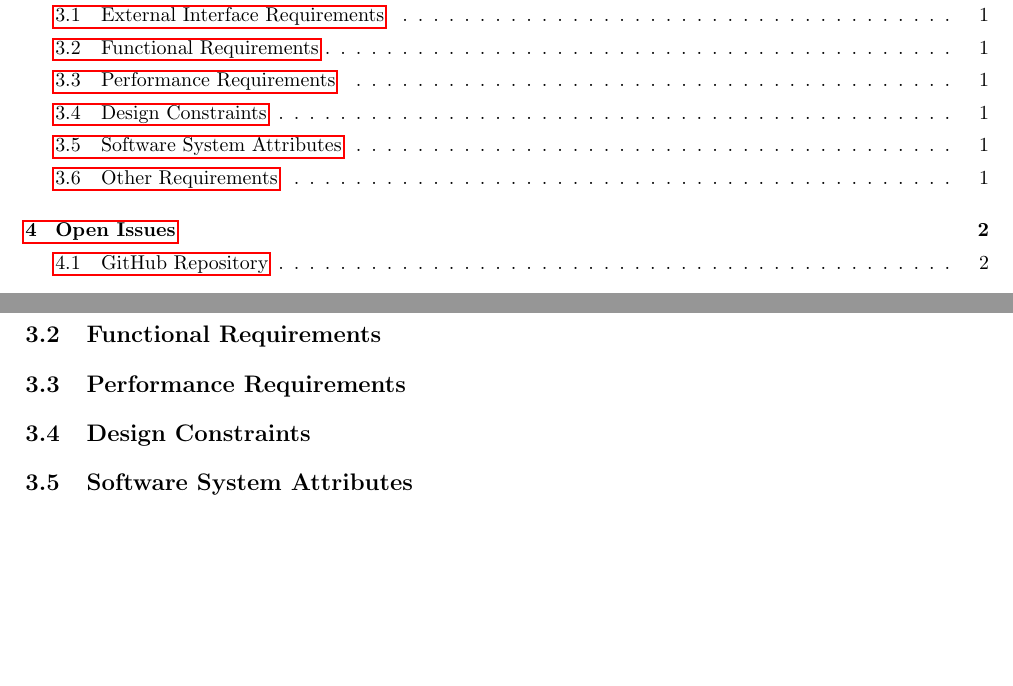
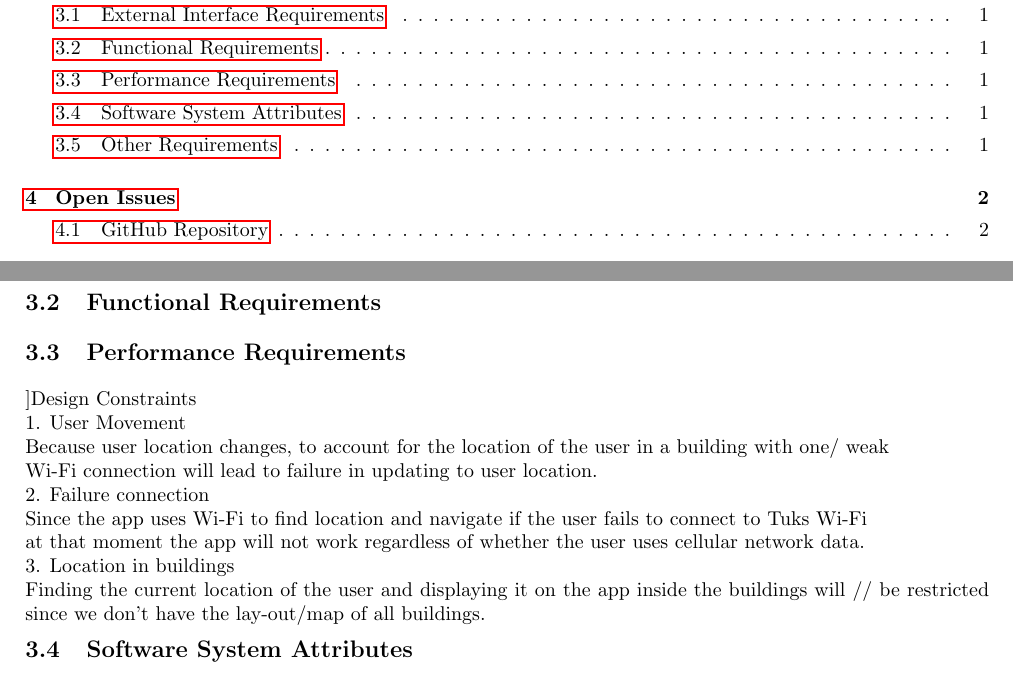
Before and after one commit to josephbondjobo/COS301-Maroon-Team, a LaTeX document (Task 1/COS301-Maroon-Team-Task1.tex): two parts of pages 2 and 3 of 4, joined at a grey line, cut so that both start at the same text, the shorter picture padded with empty space. Compiled offline with pdfLaTeX.

Commit message:
Update COS301-Maroon-Team-Task1.tex

```diff
--- a/Task 1/COS301-Maroon-Team-Task1.tex
+++ b/Task 1/COS301-Maroon-Team-Task1.tex
@@ -102,7 +102,18 @@
 	\subsection{External Interface Requirements}
 	\subsection{Functional Requirements}
 	\subsection{Performance Requirements}
-	\subsection{Design Constraints}
+	\subsection{Design Constraints		\\
+		1. User Movement		\\
+			Because user location changes, to account for the location of the user in a building with one/ weak  \\
+			Wi-Fi connection will lead to failure in updating to user location.		\\
+		2. Failure connection		\\
+			Since the app uses Wi-Fi to find location and navigate if the user fails to connect to Tuks Wi-Fi \\
+			at that moment the app will not work regardless of whether the user uses cellular network data.		\\
+		3. Location in buildings 	\\
+			Finding the current location of the user and displaying it on the app inside the buildings will //
+			be restricted since we don’t have the lay-out/map of all buildings.
+
+	}
 	\subsection{Software System Attributes}
 	\subsection{Other Requirements}
 
```
